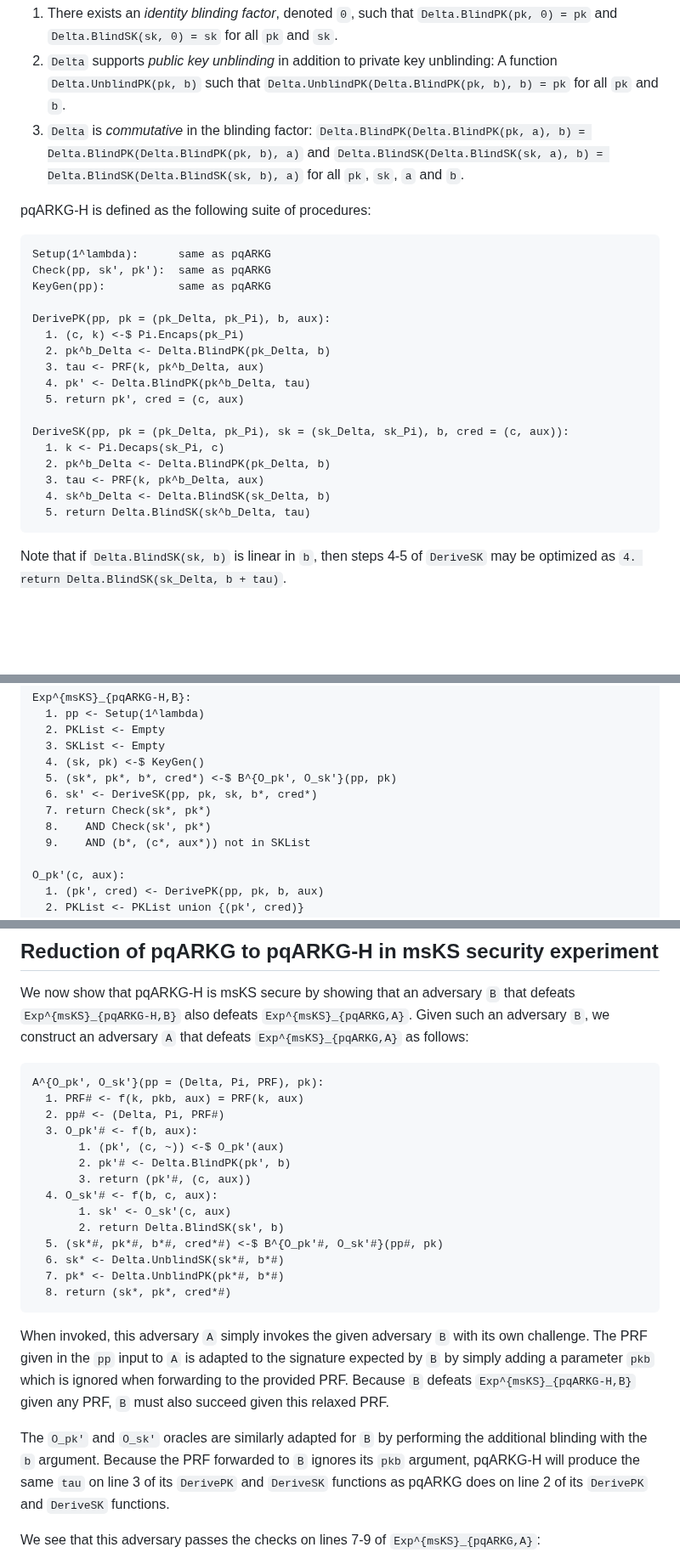
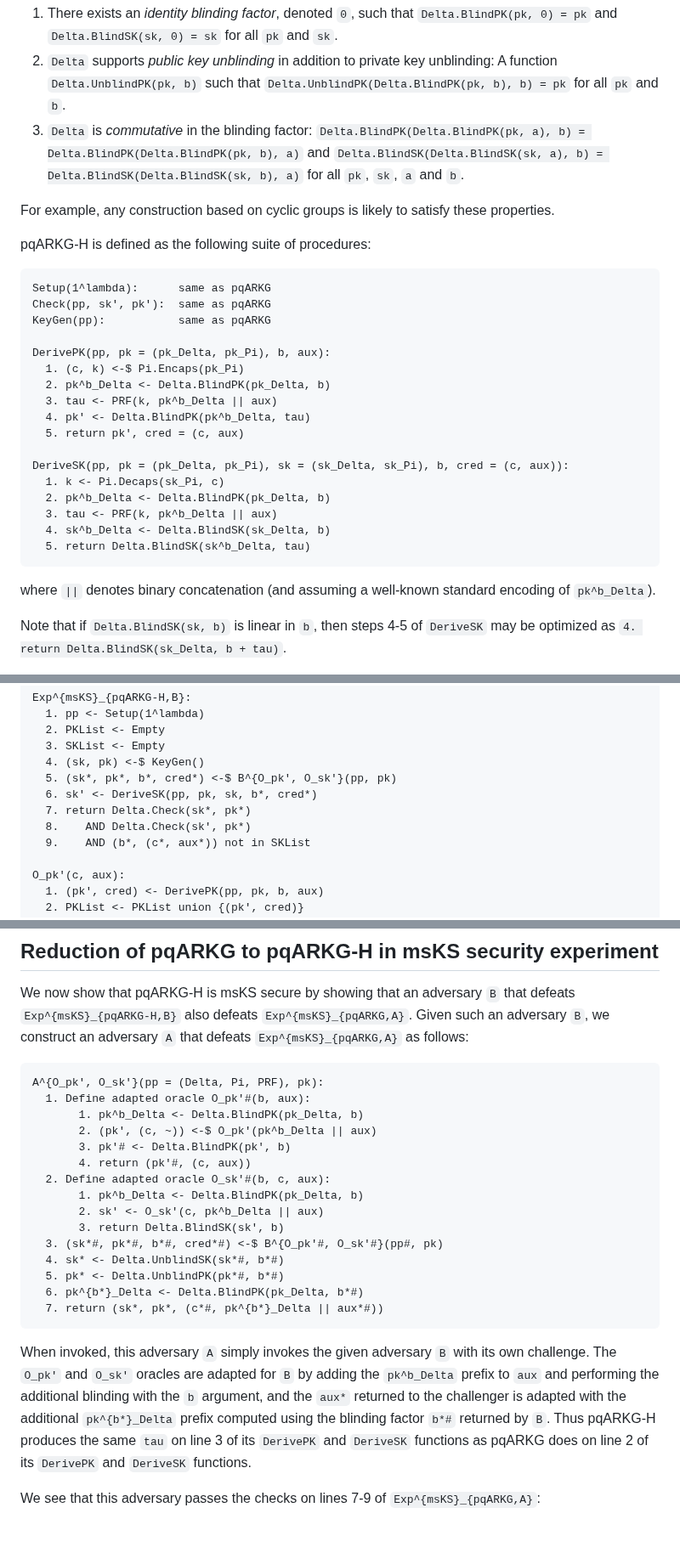
Before and after one commit to Yubico/arkg-rfc, a Markdown page: pqarkg-h.md, 3 parts joined by grey strips. Shown at 85% size. Rendered like a GitHub page; blank space fills up the shorter version.

Commit message:
Rewrite security argument with PRF argument prefix instead of additional parameter

````diff
--- a/pqarkg-h.md
+++ b/pqarkg-h.md
@@ -144,6 +144,8 @@ pqARKG-H requires three additional properties of the the key blinding scheme `De
     and `Delta.BlindSK(Delta.BlindSK(sk, a), b) = Delta.BlindSK(Delta.BlindSK(sk, b), a)`
     for all `pk`, `sk`, `a` and `b`.
 
+For example, any construction based on cyclic groups is likely to satisfy these properties.
+
 pqARKG-H is defined as the following suite of procedures:
 
 ```
@@ -154,17 +156,19 @@ KeyGen(pp):           same as pqARKG
 DerivePK(pp, pk = (pk_Delta, pk_Pi), b, aux):
   1. (c, k) <-$ Pi.Encaps(pk_Pi)
   2. pk^b_Delta <- Delta.BlindPK(pk_Delta, b)
-  3. tau <- PRF(k, pk^b_Delta, aux)
+  3. tau <- PRF(k, pk^b_Delta || aux)
   4. pk' <- Delta.BlindPK(pk^b_Delta, tau)
   5. return pk', cred = (c, aux)
 
 DeriveSK(pp, pk = (pk_Delta, pk_Pi), sk = (sk_Delta, sk_Pi), b, cred = (c, aux)):
   1. k <- Pi.Decaps(sk_Pi, c)
   2. pk^b_Delta <- Delta.BlindPK(pk_Delta, b)
-  3. tau <- PRF(k, pk^b_Delta, aux)
+  3. tau <- PRF(k, pk^b_Delta || aux)
   4. sk^b_Delta <- Delta.BlindSK(sk_Delta, b)
   5. return Delta.BlindSK(sk^b_Delta, tau)
 ```
+
+where `||` denotes binary concatenation (and assuming a well-known standard encoding of `pk^b_Delta`).
 
 Note that if `Delta.BlindSK(sk, b)` is linear in `b`,
 then steps 4-5 of `DeriveSK` may be optimized as `4. return Delta.BlindSK(sk_Delta, b + tau)`.
@@ -185,8 +189,8 @@ Exp^{msKS}_{pqARKG-H,B}:
   4. (sk, pk) <-$ KeyGen()
   5. (sk*, pk*, b*, cred*) <-$ B^{O_pk', O_sk'}(pp, pk)
   6. sk' <- DeriveSK(pp, pk, sk, b*, cred*)
-  7. return Check(sk*, pk*)
-  8.    AND Check(sk', pk*)
+  7. return Delta.Check(sk*, pk*)
+  8.    AND Delta.Check(sk', pk*)
   9.    AND (b*, (c*, aux*)) not in SKList
 
 O_pk'(c, aux):
@@ -211,29 +215,28 @@ we construct an adversary `A` that defeats `Exp^{msKS}_{pqARKG,A}` as follows:
 
 ```
 A^{O_pk', O_sk'}(pp = (Delta, Pi, PRF), pk):
-  1. PRF# <- f(k, pkb, aux) = PRF(k, aux)
-  2. pp# <- (Delta, Pi, PRF#)
-  3. O_pk'# <- f(b, aux):
-       1. (pk', (c, ~)) <-$ O_pk'(aux)
-       2. pk'# <- Delta.BlindPK(pk', b)
-       3. return (pk'#, (c, aux))
-  4. O_sk'# <- f(b, c, aux):
-       1. sk' <- O_sk'(c, aux)
-       2. return Delta.BlindSK(sk', b)
-  5. (sk*#, pk*#, b*#, cred*#) <-$ B^{O_pk'#, O_sk'#}(pp#, pk)
-  6. sk* <- Delta.UnblindSK(sk*#, b*#)
-  7. pk* <- Delta.UnblindPK(pk*#, b*#)
-  8. return (sk*, pk*, cred*#)
+  1. Define adapted oracle O_pk'#(b, aux):
+       1. pk^b_Delta <- Delta.BlindPK(pk_Delta, b)
+       2. (pk', (c, ~)) <-$ O_pk'(pk^b_Delta || aux)
+       3. pk'# <- Delta.BlindPK(pk', b)
+       4. return (pk'#, (c, aux))
+  2. Define adapted oracle O_sk'#(b, c, aux):
+       1. pk^b_Delta <- Delta.BlindPK(pk_Delta, b)
+       2. sk' <- O_sk'(c, pk^b_Delta || aux)
+       3. return Delta.BlindSK(sk', b)
+  3. (sk*#, pk*#, b*#, cred*#) <-$ B^{O_pk'#, O_sk'#}(pp#, pk)
+  4. sk* <- Delta.UnblindSK(sk*#, b*#)
+  5. pk* <- Delta.UnblindPK(pk*#, b*#)
+  6. pk^{b*}_Delta <- Delta.BlindPK(pk_Delta, b*#)
+  7. return (sk*, pk*, (c*#, pk^{b*}_Delta || aux*#))
 ```
 
 When invoked, this adversary `A` simply invokes the given adversary `B` with its own challenge.
-The PRF given in the `pp` input to `A` is adapted to the signature expected by `B`
-by simply adding a parameter `pkb` which is ignored when forwarding to the provided PRF.
-Because `B` defeats `Exp^{msKS}_{pqARKG-H,B}` given any PRF, `B` must also succeed given this relaxed PRF.
-
-The `O_pk'` and `O_sk'` oracles are similarly adapted for `B` by performing the additional blinding with the `b` argument.
-Because the PRF forwarded to `B` ignores its `pkb` argument,
-pqARKG-H will produce the same `tau` on line 3 of its `DerivePK` and `DeriveSK` functions
+The `O_pk'` and `O_sk'` oracles are adapted for `B`
+by adding the `pk^b_Delta` prefix to `aux` and performing the additional blinding with the `b` argument,
+and the `aux*` returned to the challenger is adapted with the additional `pk^{b*}_Delta` prefix
+computed using the blinding factor `b*#` returned by `B`.
+Thus pqARKG-H produces the same `tau` on line 3 of its `DerivePK` and `DeriveSK` functions
 as pqARKG does on line 2 of its `DerivePK` and `DeriveSK` functions.
 
 We see that this adversary passes the checks on lines 7-9 of `Exp^{msKS}_{pqARKG,A}`:
````
Also changed, not shown: other parts of pqarkg-h.md (+9 -25 lines).
